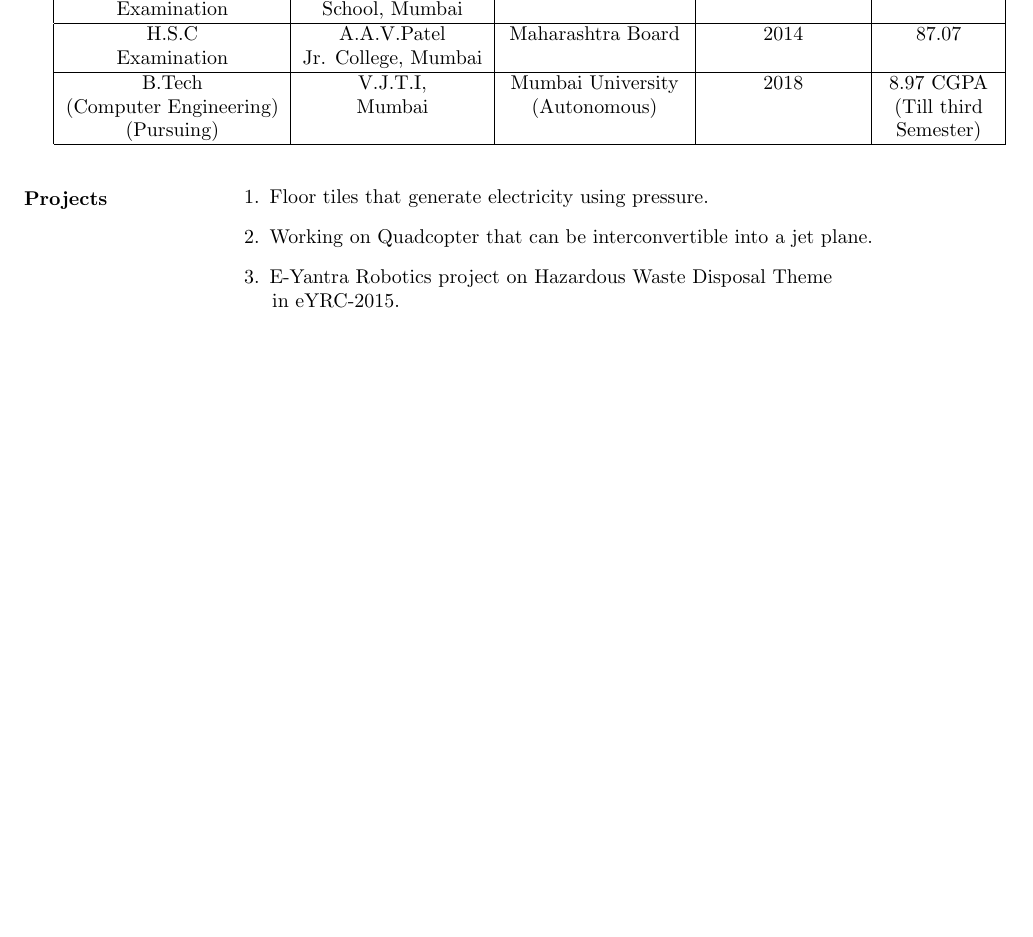
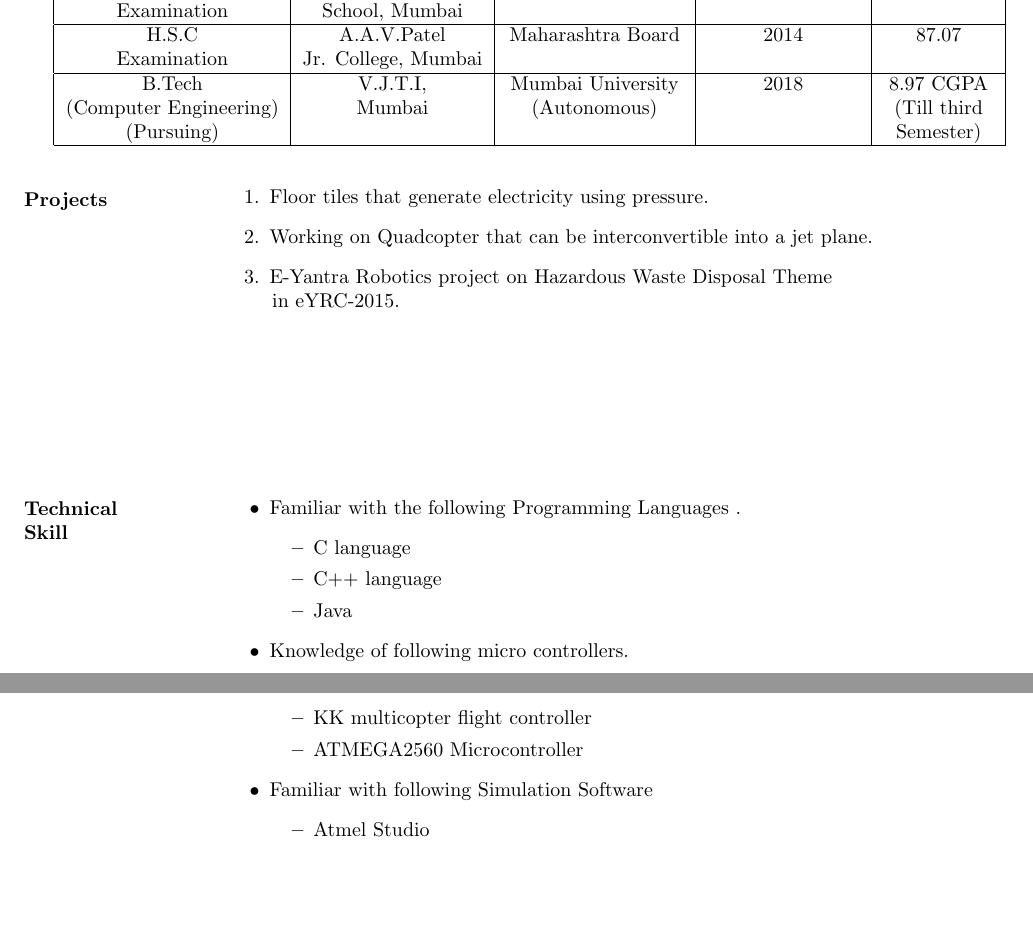
Before and after one commit to akshitgandhi/akshit_Resume, a LaTeX CV (akshit_Resume.tex): part of the page before the commit and two parts of pages 1 and 2 of 2 after it, the two joined at a grey line, cut so that both start at the same text, the shorter picture padded with empty space. Compiled offline with pdfLaTeX.

Commit message:
Added Technical Skills

```diff
--- a/akshit_Resume.tex
+++ b/akshit_Resume.tex
@@ -73,5 +73,34 @@
 	 		\item  E-Yantra Robotics project on Hazardous Waste Disposal Theme\\ \hspace*{3.5cm}in eYRC-2015.
 	 	\end{enumerate}
 	 \end{flushleft}
+	\begin{flushleft}
+	   	\vspace{1.15in}
+	   	\textbf{Technical  \\ Skill}
+	   	\begin{itemize}
+	   		\vspace{-0.45in}
+	   		\addtolength{\itemindent}{1.359in}
+	   		\item  Familiar with the following Programming Languages .
+	   		{\begin{itemize}
+	   				\addtolength{\itemindent}{1.359in}
+	   				\item C language
+	   				\item C++ language
+	   				\item Java
+	   			\end{itemize}
+	   		}
+	   		\item Knowledge of following micro controllers.
+	   		{\begin{itemize}
+	   				\addtolength{\itemindent}{1.359in}
+	   				\item KK multicopter flight controller
+	   				\item ATMEGA2560 Microcontroller
+	   			\end{itemize}
+	   		}
 
+	   		\item Familiar with following Simulation Software
+	   		{\begin{itemize}
+	   				\addtolength{\itemindent}{1.359in}
+	   				\item Atmel Studio
+	   			\end{itemize}
+	   		}
+	   	\end{itemize}
+	   \end{flushleft}
 	\end{document}
```
Also changed, not shown: akshit_Resume.pdf, 2 other files.
